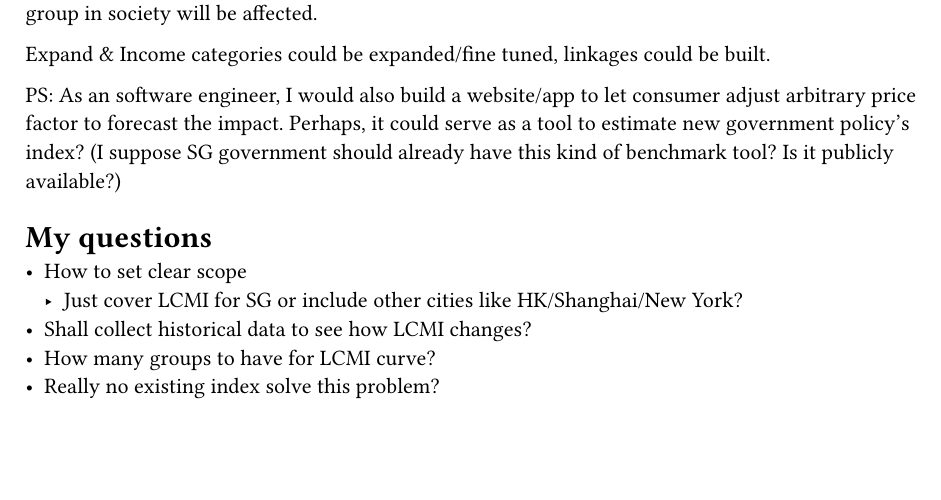
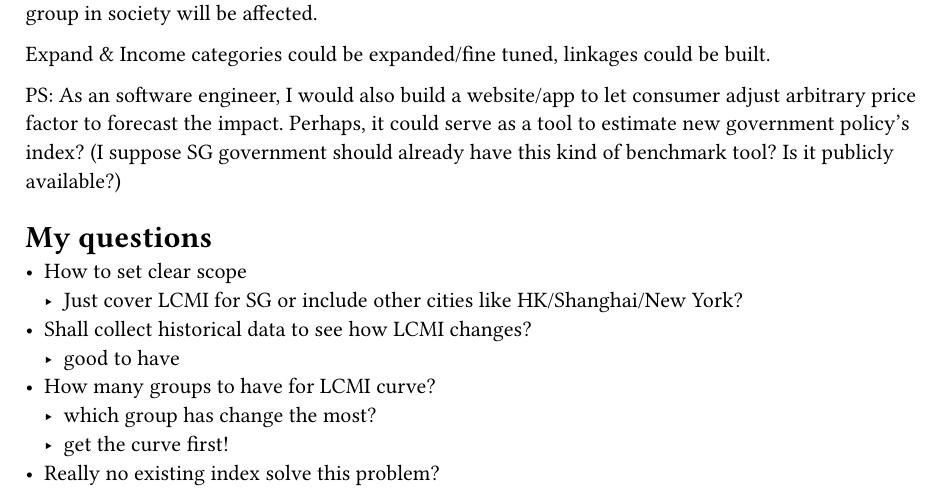
Before and after one commit to Wuvist/lcpc, a Typst document (1st_progress.typ): part of page 2 of 2 before the commit and part of page 2 of 3 after it, cut so that both start at the same text, the shorter picture padded with empty space. Compiled offline with Typst 0.15.

Commit message:
Add living cost note

```diff
--- a/1st_progress.typ
+++ b/1st_progress.typ
@@ -96,6 +96,9 @@ PS: As an software engineer, I would also build a website/app to let consumer ad
 - How to set clear scope
   - Just cover LCMI for SG or include other cities like HK/Shanghai/New York?
 - Shall collect historical data to see how LCMI changes?
+  - good to have
 - How many groups to have for LCMI curve?
+  - which group has change the most?
+  - get the curve first!
 - Really no existing index solve this problem?
 - How many price factors to evaluate? And how to evaluate?
```
